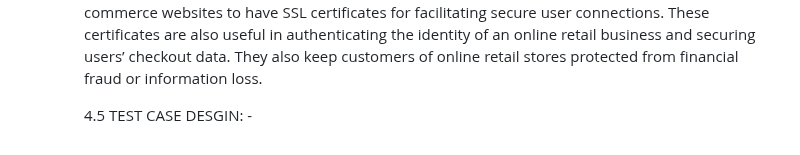
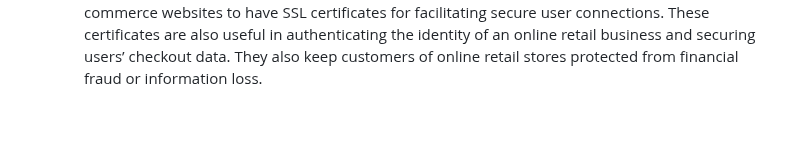
Before and after one commit to Hamza-Maa/Full-Ecommece-Website, a Markdown page: README.md, the part around the change. GitHub-like rendering; blank space fills up the shorter version.

```diff
--- a/README.md
+++ b/README.md
@@ -166,6 +166,3 @@ Phishing Scams: - E-commerce sites are also prone to phishing scams sent by know
 ➢ Best Practices to Curb the Security Issues in E-commerce Fraud costs online retailers billions of dollars yearly. To solve the security issues in ecommerce, merchants and payment companies should collaboratively come up with effective solutions. Though these security issues are becoming intense with time, there are solutions that online retailers can implement without affecting the user experience of their sites. In other words, they can adopt the following solutions without impacting the customer experience.
 Require stronger passwords: - The reason why hackers easily gain access to users’ login credentials is that most ecommerce sites fail to ask users to provide stronger passwords. Hackers can utilize algorithms to figure out the passwords easily. A strong password contains a mix of alphabetical letters and numbers.
 Use SSL Certificates: - It is mandatory for e-commerce websites to have SSL certificates for facilitating secure user connections. These certificates are also useful in authenticating the identity of an online retail business and securing users’ checkout data. They also keep customers of online retail stores protected from financial fraud or information loss.
-
-
-4.5 TEST CASE DESGIN: -
```
